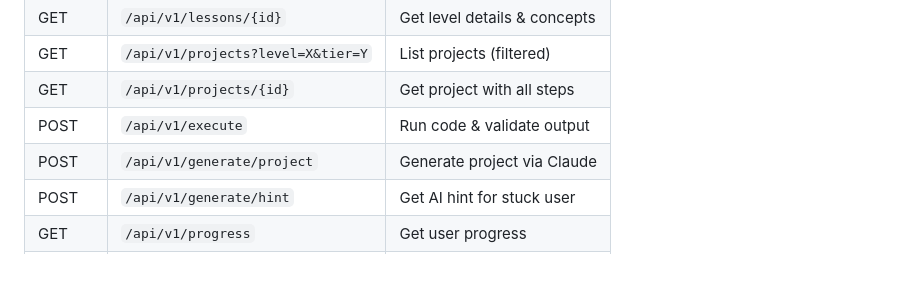
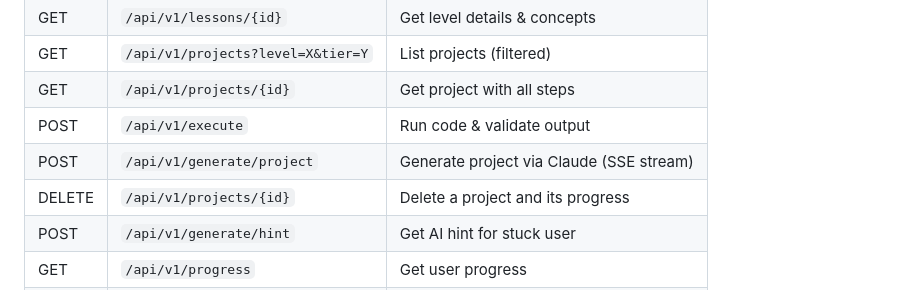
Before and after one commit to kevinmcmahonxyz/mimo-clone, a Markdown page: README.md, the part around the change. Rendered like a GitHub page.

Commit message:
Update docs with SSE streaming, project deletion, and random seed details
Co-Authored-By: Claude Opus 4.6 <noreply@anthropic.com>

```diff
--- a/README.md
+++ b/README.md
@@ -59,7 +59,8 @@ Without Docker, code execution falls back to local `subprocess` (suitable for de
 | GET | `/api/v1/projects?level=X&tier=Y` | List projects (filtered) |
 | GET | `/api/v1/projects/{id}` | Get project with all steps |
 | POST | `/api/v1/execute` | Run code & validate output |
-| POST | `/api/v1/generate/project` | Generate project via Claude |
+| POST | `/api/v1/generate/project` | Generate project via Claude (SSE stream) |
+| DELETE | `/api/v1/projects/{id}` | Delete a project and its progress |
 | POST | `/api/v1/generate/hint` | Get AI hint for stuck user |
 | GET | `/api/v1/progress` | Get user progress |
 | POST | `/api/v1/progress/complete` | Mark step/project done |
```
Also changed, not shown: CLAUDE.md (+5 -2 lines).
